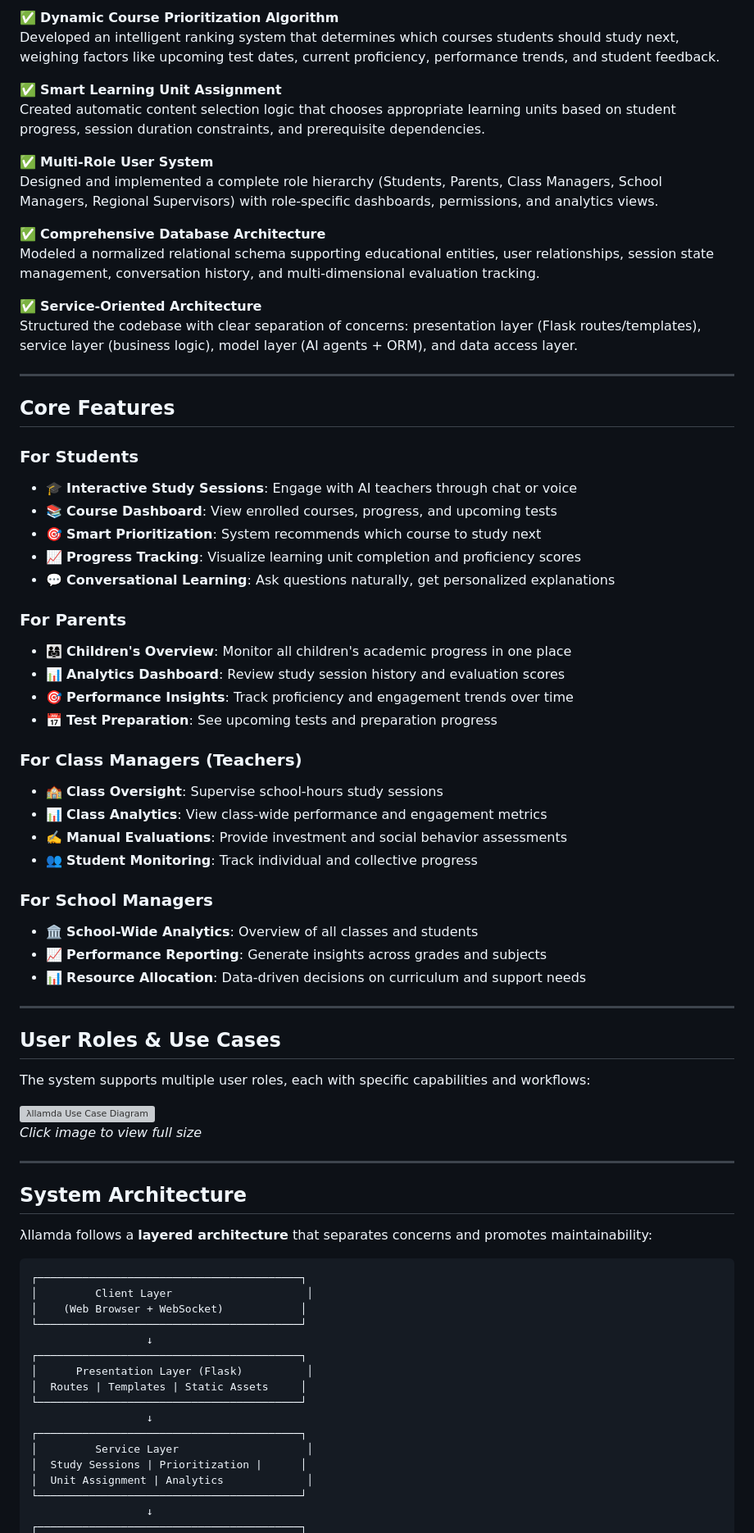
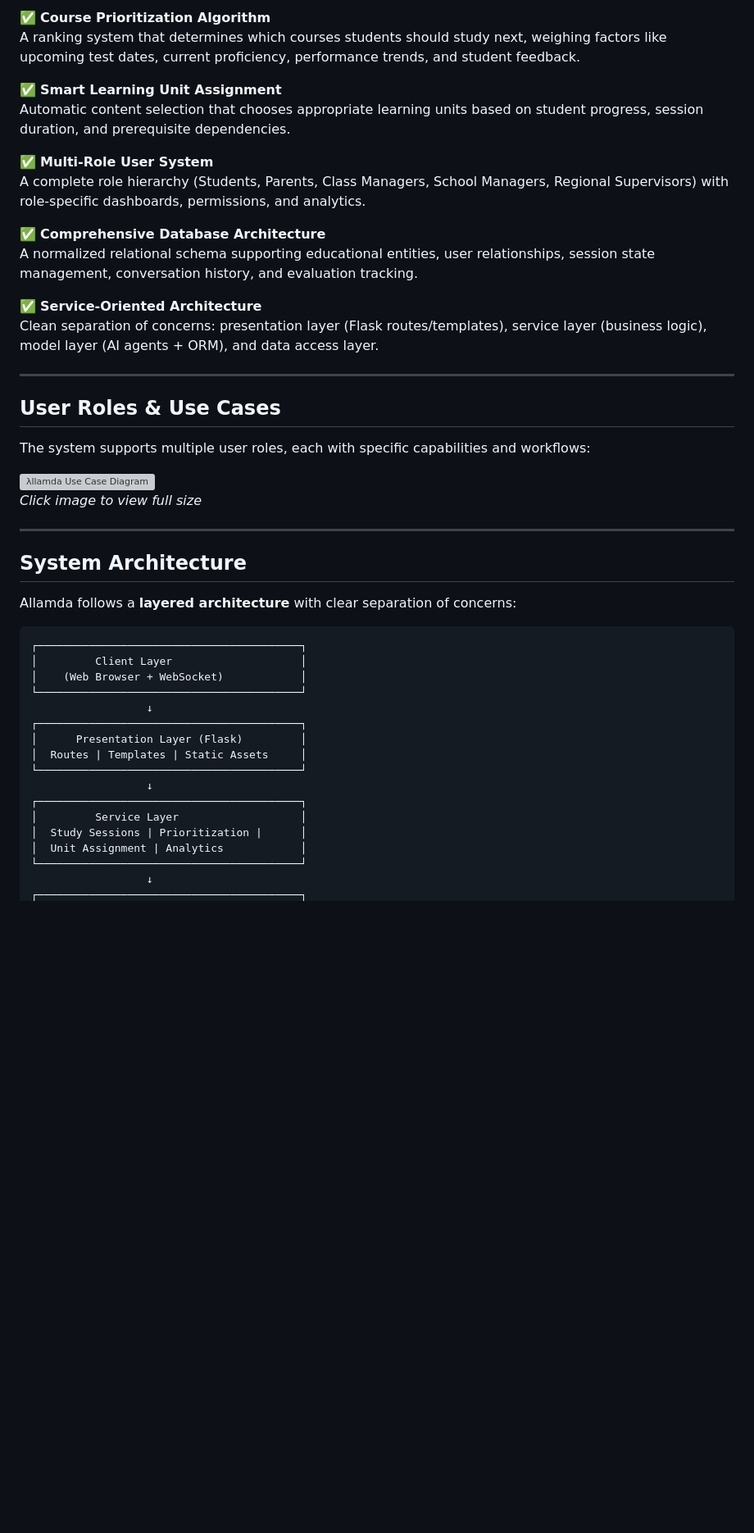
Before and after one commit to matanhalpert/Allamda, a Markdown page: README.md, the part around the change printed below. Shown: that part at 82% size. Drawn GitHub-style; blank space fills up the shorter version; grey boxes are pictures that could not be loaded.

````diff
--- a/README.md
+++ b/README.md
@@ -59,46 +57,18 @@ Implemented AI Evaluator Agents that analyze complete session transcripts to ass
 
-✅ **Dynamic Course Prioritization Algorithm**
-Developed an intelligent ranking system that determines which courses students should study next, weighing factors like upcoming test dates, current proficiency, performance trends, and student feedback.
+✅ **Course Prioritization Algorithm**
+A ranking system that determines which courses students should study next, weighing factors like upcoming test dates, current proficiency, performance trends, and student feedback.
 
 ✅ **Smart Learning Unit Assignment**
-Created automatic content selection logic that chooses appropriate learning units based on student progress, session duration constraints, and prerequisite dependencies.
+Automatic content selection that chooses appropriate learning units based on student progress, session duration, and prerequisite dependencies.
 
 ✅ **Multi-Role User System**
-Designed and implemented a complete role hierarchy (Students, Parents, Class Managers, School Managers, Regional Supervisors) with role-specific dashboards, permissions, and analytics views.
+A complete role hierarchy (Students, Parents, Class Managers, School Managers, Regional Supervisors) with role-specific dashboards, permissions, and analytics.
 
 ✅ **Comprehensive Database Architecture**
-Modeled a normalized relational schema supporting educational entities, user relationships, session state management, conversation history, and multi-dimensional evaluation tracking.
+A normalized relational schema supporting educational entities, user relationships, session state management, conversation history, and evaluation tracking.
 
 ✅ **Service-Oriented Architecture**
-Structured the codebase with clear separation of concerns: presentation layer (Flask routes/templates), service layer (business logic), model layer (AI agents + ORM), and data access layer.
-
----
-
-## Core Features
-
-### For Students
-- 🎓 **Interactive Study Sessions**: Engage with AI teachers through chat or voice
-- 📚 **Course Dashboard**: View enrolled courses, progress, and upcoming tests
-- 🎯 **Smart Prioritization**: System recommends which course to study next
-- 📈 **Progress Tracking**: Visualize learning unit completion and proficiency scores
-- 💬 **Conversational Learning**: Ask questions naturally, get personalized explanations
-
-### For Parents
-- 👨‍👩‍👧 **Children's Overview**: Monitor all children's academic progress in one place
-- 📊 **Analytics Dashboard**: Review study session history and evaluation scores
-- 🎯 **Performance Insights**: Track proficiency and engagement trends over time
-- 📅 **Test Preparation**: See upcoming tests and preparation progress
-
-### For Class Managers (Teachers)
-- 🏫 **Class Oversight**: Supervise school-hours study sessions
-- 📊 **Class Analytics**: View class-wide performance and engagement metrics
-- ✍️ **Manual Evaluations**: Provide investment and social behavior assessments
-- 👥 **Student Monitoring**: Track individual and collective progress
-
-### For School Managers
-- 🏛️ **School-Wide Analytics**: Overview of all classes and students
-- 📈 **Performance Reporting**: Generate insights across grades and subjects
-- 📊 **Resource Allocation**: Data-driven decisions on curriculum and support needs
+Clean separation of concerns: presentation layer (Flask routes/templates), service layer (business logic), model layer (AI agents + ORM), and data access layer.
 
 ---
 
@@ -116,23 +86,23 @@ The system supports multiple user roles, each with specific capabilities and wor
 
 ## System Architecture
 
-λllamda follows a **layered architecture** that separates concerns and promotes maintainability:
+Allamda follows a **layered architecture** with clear separation of concerns:
 
 ```
 ┌─────────────────────────────────────────┐
-│         Client Layer                     │
+│         Client Layer                    │
 │    (Web Browser + WebSocket)            │
 └─────────────────────────────────────────┘
                   ↓
 ┌─────────────────────────────────────────┐
-│      Presentation Layer (Flask)          │
+│      Presentation Layer (Flask)         │
 │  Routes | Templates | Static Assets     │
 └─────────────────────────────────────────┘
                   ↓
 ┌─────────────────────────────────────────┐
-│         Service Layer                    │
+│         Service Layer                   │
 │  Study Sessions | Prioritization |      │
-│  Unit Assignment | Analytics             │
+│  Unit Assignment | Analytics            │
 └─────────────────────────────────────────┘
                   ↓
 ┌─────────────────────────────────────────┐
````
Also changed, not shown: other parts of README.md (+70 -136 lines).
